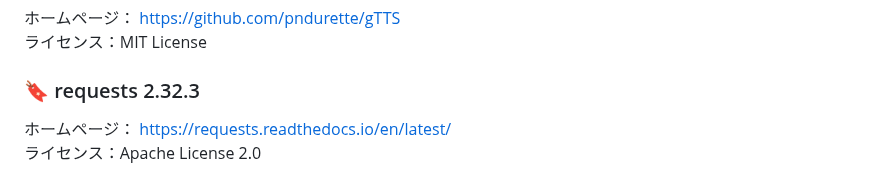
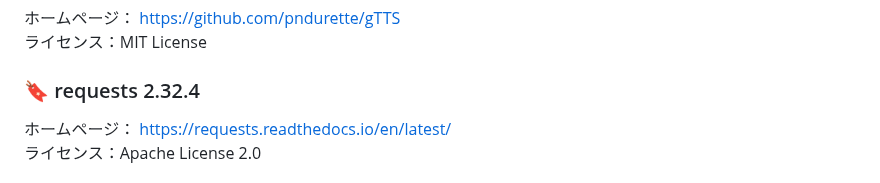
Before and after one commit to led-mirage/ZundaGPT2, a Markdown page: Readme.md, the part around the change. Drawn GitHub-style; folded sections open.

Commit message:
requestsのバージョン番号を修正

```diff
--- a/Readme.md
+++ b/Readme.md
@@ -331,7 +331,7 @@ VirusTotalでの[チェック結果](https://www.virustotal.com/gui/file/f0ff7e4
 ホームページ： https://github.com/pndurette/gTTS
 ライセンス：MIT License
 
-### 🔖 requests 2.32.3
+### 🔖 requests 2.32.4
 
 ホームページ： https://requests.readthedocs.io/en/latest/
 ライセンス：Apache License 2.0
```
